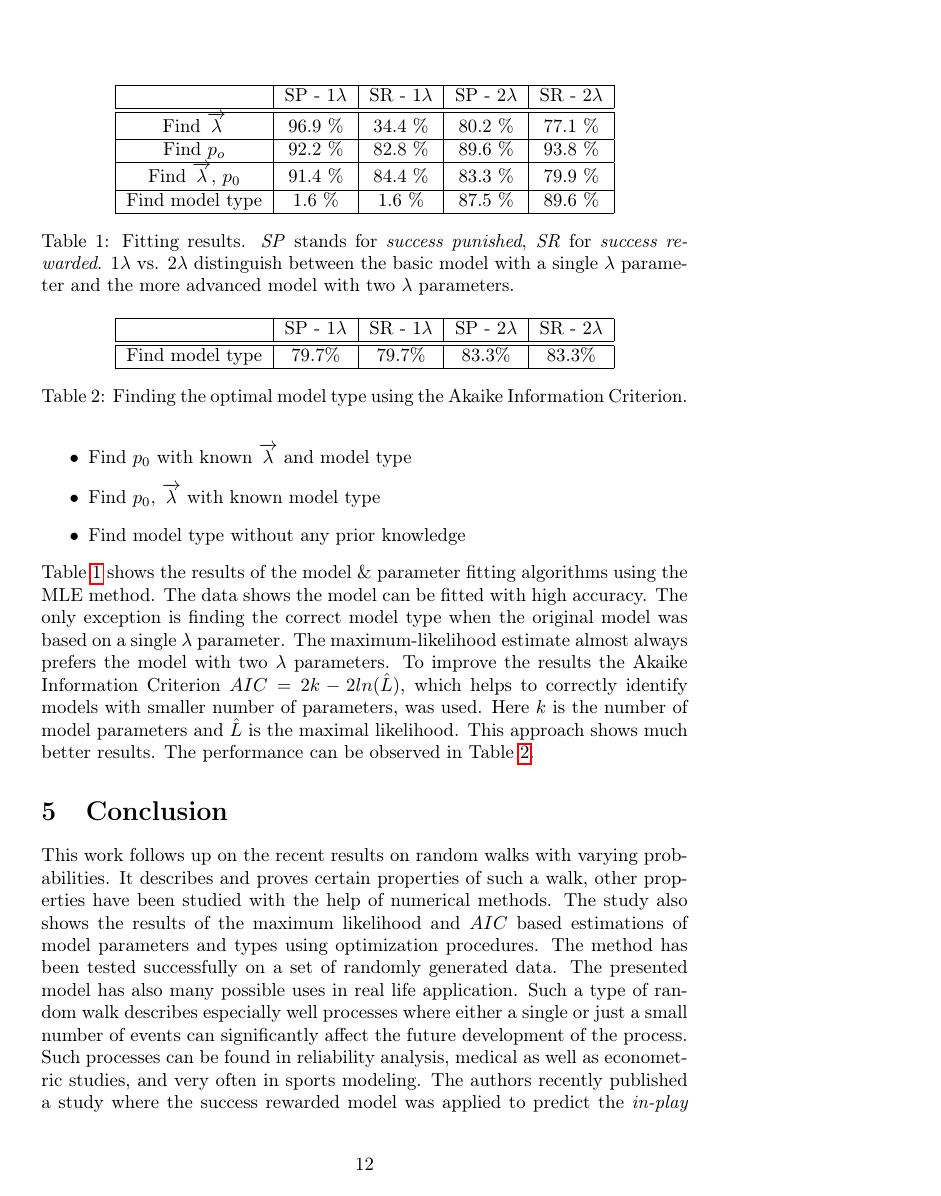
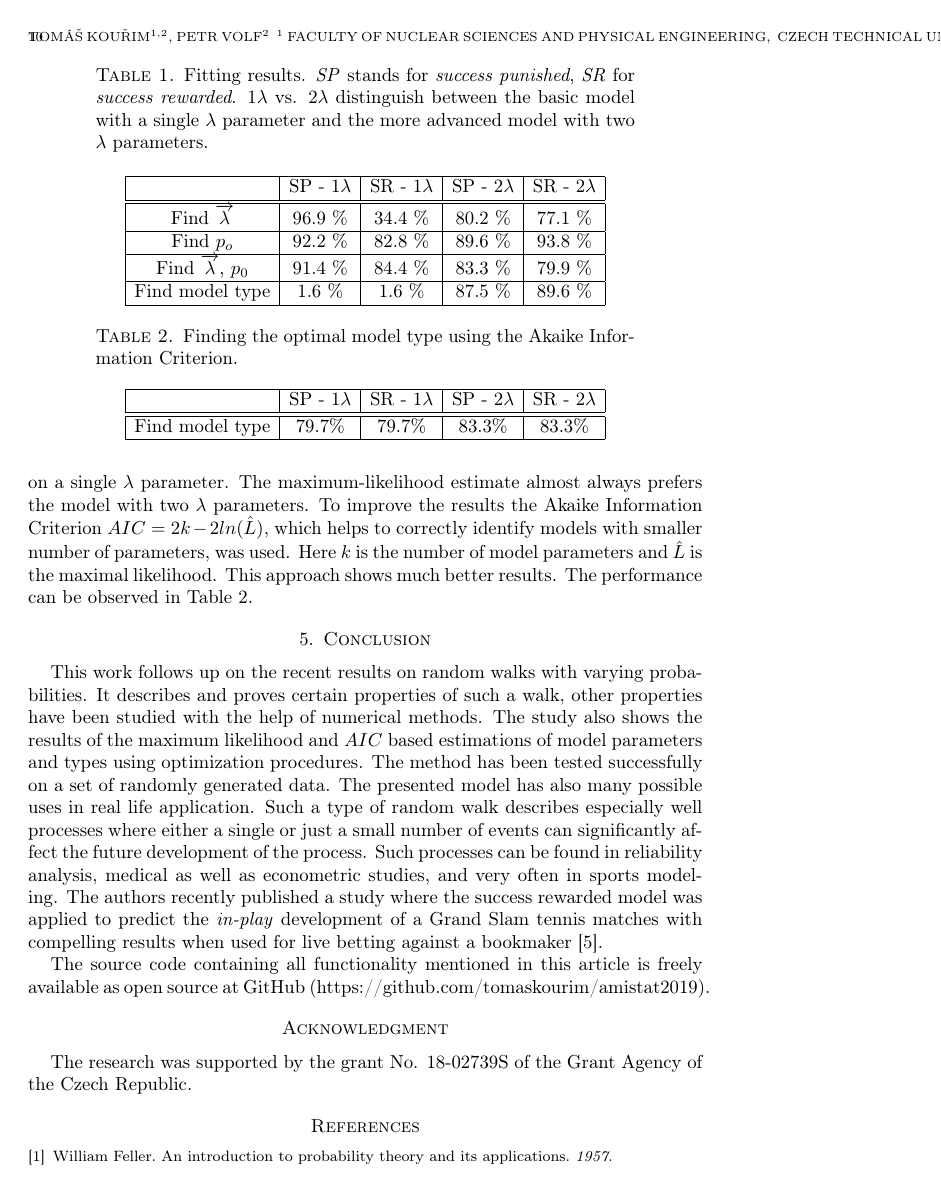
Before and after one commit to tomaskourim/amistat2019, a LaTeX paper (paper/Discrete random processes with memory.tex): page 12 of 13 before the commit and page 10 of 11 after it. Compiled offline with pdfLaTeX.

Commit message:
final submitted

```diff
--- a/paper/Discrete random processes with memory.tex
+++ b/paper/Discrete random processes with memory.tex
@@ -1,6 +1,6 @@
 %% LyX 2.3.2-2 created this file.  For more info, see http://www.lyx.org/.
 %% Do not edit unless you really know what you are doing.
-\documentclass[american,english]{article}
+\documentclass[american,english]{amsart}
 \usepackage[T1]{fontenc}
 \usepackage[utf8]{inputenc}
 \usepackage{babel}
@@ -8,10 +8,10 @@
 \usepackage{amsthm}
 \usepackage{amssymb}
 \usepackage{graphicx}
-\usepackage[unicode=true,pdfusetitle,
- bookmarks=true,bookmarksnumbered=false,bookmarksopen=false,
- breaklinks=false,pdfborder={0 0 1},backref=false,colorlinks=false]
- {hyperref}
+%\usepackage[unicode=true,pdfusetitle,
+% bookmarks=true,bookmarksnumbered=false,bookmarksopen=false,
+% breaklinks=false,pdfborder={0 0 1},backref=false,colorlinks=false]
+% {hyperref}
 
 \makeatletter
 
@@ -601,6 +601,12 @@ The performance can be observed in Table \ref{tab:Fitting-results-Akaike}.
 \begin{table}
 \selectlanguage{american}%
 \begin{centering}
+\foreignlanguage{english}{\caption{\label{tab:Fitting-results}Fitting results. \emph{SP }stands for
+\emph{success punished}, \emph{SR} for \emph{success rewarded}. $1\lambda$
+vs. $2\lambda$ distinguish between the basic model with a single
+$\lambda$ parameter and the more advanced model with two $\lambda$
+parameters.}
+}
 \begin{tabular}{|c|c|c|c|c|}
 \hline
 \selectlanguage{english}%
@@ -616,12 +622,7 @@ Find $\overrightarrow{\lambda},\,p_{0}$ & 91.4 \% & 84.4 \% & 83.3 \% & 79.9 \%\
 \hline
 Find model type & 1.6 \% & 1.6 \% & 87.5 \% & 89.6 \%\tabularnewline
 \hline
-\end{tabular}\foreignlanguage{english}{\caption{\label{tab:Fitting-results}Fitting results. \emph{SP }stands for
-\emph{success punished}, \emph{SR} for \emph{success rewarded}. $1\lambda$
-vs. $2\lambda$ distinguish between the basic model with a single
-$\lambda$ parameter and the more advanced model with two $\lambda$
-parameters.}
-}
+\end{tabular}
 \par\end{centering}
 \selectlanguage{english}%
 \end{table}
@@ -629,6 +630,9 @@ parameters.}
 \begin{table}
 \selectlanguage{american}%
 \centering{}%
+\foreignlanguage{english}{\caption{\label{tab:Fitting-results-Akaike}Finding the optimal model type
+using the Akaike Information Criterion.}
+}
 \begin{tabular}{|c|c|c|c|c|}
 \hline
 \selectlanguage{english}%
@@ -646,9 +650,7 @@ Find model type & \selectlanguage{english}%
 83.3\%\selectlanguage{american}%
 \tabularnewline
 \hline
-\end{tabular}\foreignlanguage{english}{\caption{\label{tab:Fitting-results-Akaike}Finding the optimal model type
-using the Akaike Information Criterion.}
-}\selectlanguage{english}%
+\end{tabular}\selectlanguage{english}%
 \end{table}
 
 
```
Also changed, not shown: paper/Discrete random processes with memory.pdf, paper/Discrete_random_processes_with_memory.pdf (deleted).
